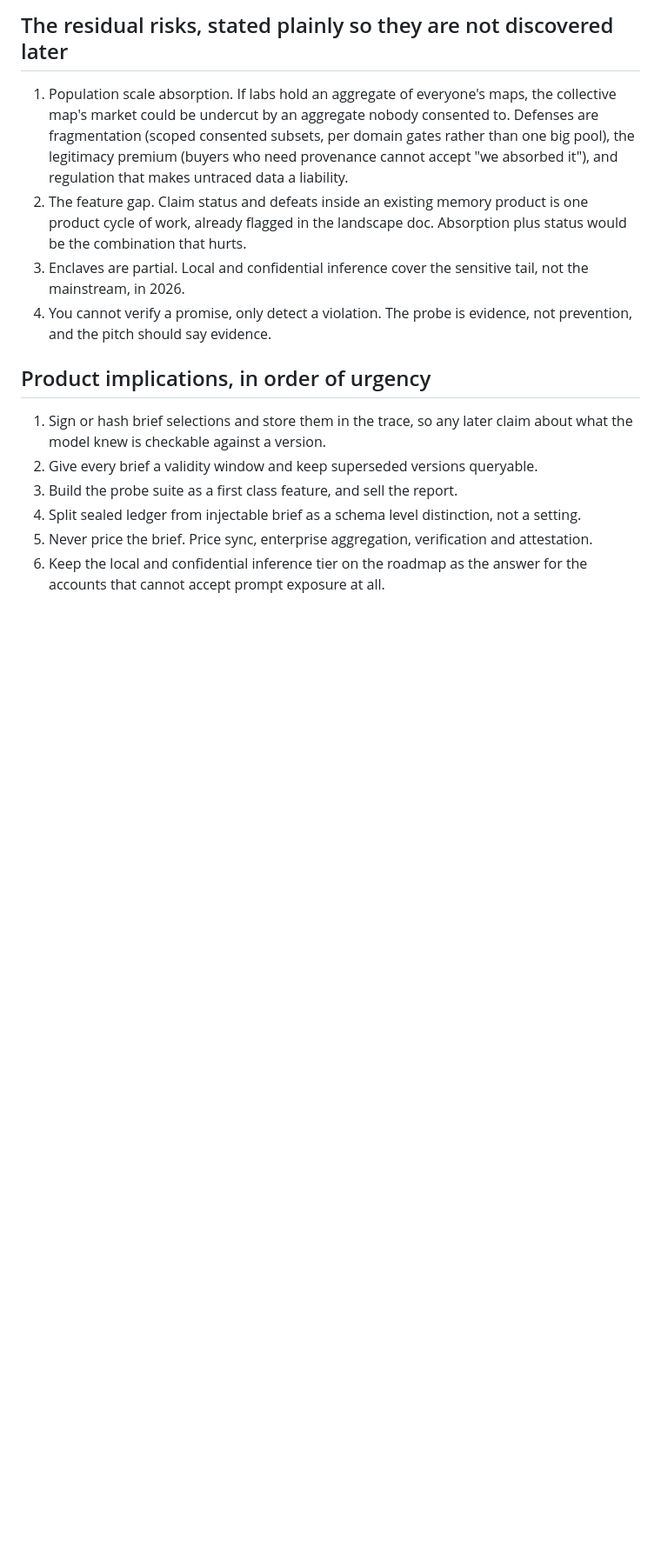
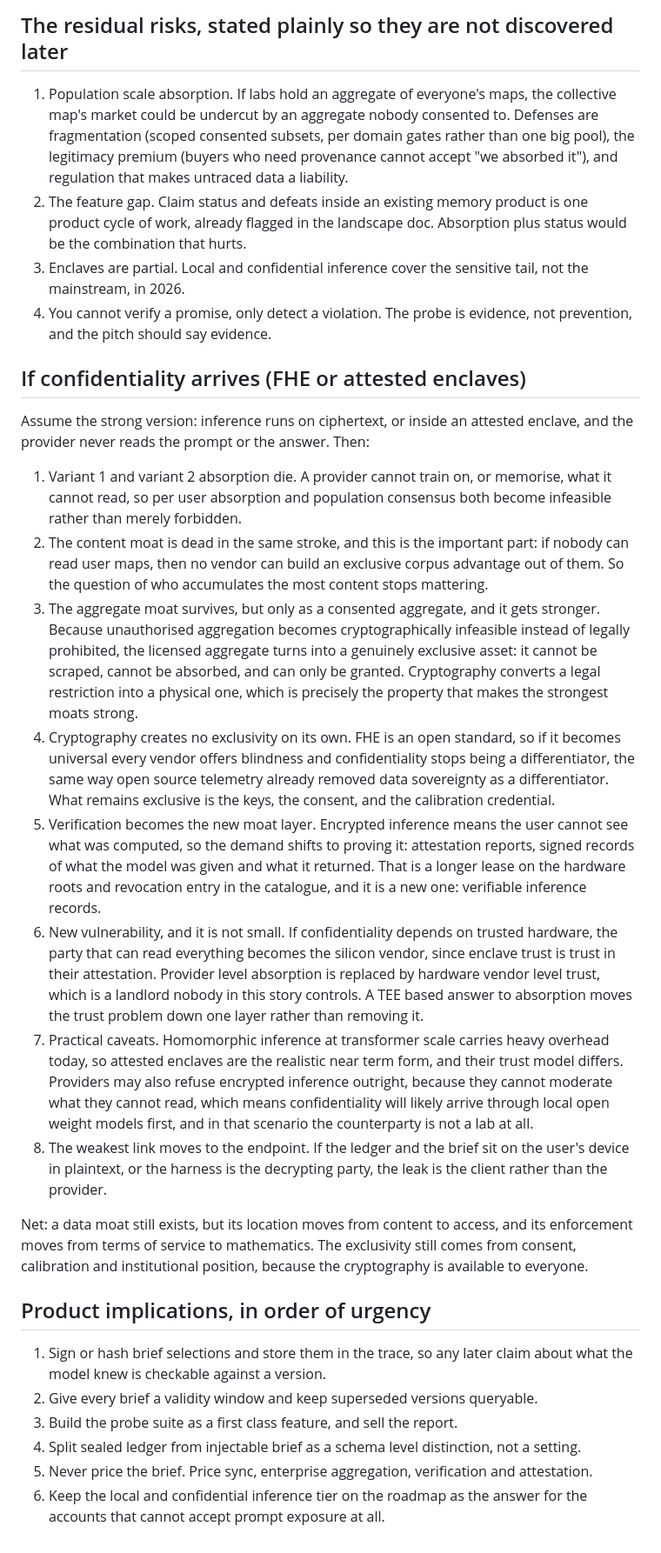
Before and after one commit to ppoirier-ai/odologic, a Markdown page: docs/distillation-risk-and-absorption.md, the part around the change. Shown at 87% size. GitHub-like rendering; blank space fills up the shorter version.

Commit message:
docs: if confidentiality arrives (FHE or enclaves), the moat moves from content to access and its enforcement from terms to mathematics

```diff
--- a/docs/distillation-risk-and-absorption.md
+++ b/docs/distillation-risk-and-absorption.md
@@ -117,6 +117,50 @@ record is not itself absorbed in a usable form.
 4. You cannot verify a promise, only detect a violation. The probe is evidence, not prevention, and
    the pitch should say evidence.
 
+## If confidentiality arrives (FHE or attested enclaves)
+
+Assume the strong version: inference runs on ciphertext, or inside an attested enclave, and the
+provider never reads the prompt or the answer. Then:
+
+1. Variant 1 and variant 2 absorption die. A provider cannot train on, or memorise, what it
+   cannot read, so per user absorption and population consensus both become infeasible rather
+   than merely forbidden.
+2. The content moat is dead in the same stroke, and this is the important part: if nobody can
+   read user maps, then no vendor can build an exclusive corpus advantage out of them. So the
+   question of who accumulates the most content stops mattering.
+3. The aggregate moat survives, but only as a consented aggregate, and it gets stronger. Because
+   unauthorised aggregation becomes cryptographically infeasible instead of legally prohibited,
+   the licensed aggregate turns into a genuinely exclusive asset: it cannot be scraped, cannot be
+   absorbed, and can only be granted. Cryptography converts a legal restriction into a physical
+   one, which is precisely the property that makes the strongest moats strong.
+4. Cryptography creates no exclusivity on its own. FHE is an open standard, so if it becomes
+   universal every vendor offers blindness and confidentiality stops being a differentiator, the
+   same way open source telemetry already removed data sovereignty as a differentiator. What
+   remains exclusive is the keys, the consent, and the calibration credential.
+5. Verification becomes the new moat layer. Encrypted inference means the user cannot see what
+   was computed, so the demand shifts to proving it: attestation reports, signed records of what
+   the model was given and what it returned. That is a longer lease on the hardware roots and
+   revocation entry in the catalogue, and it is a new one: verifiable inference records.
+6. New vulnerability, and it is not small. If confidentiality depends on trusted hardware, the
+   party that can read everything becomes the silicon vendor, since enclave trust is trust in
+   their attestation. Provider level absorption is replaced by hardware vendor level trust, which
+   is a landlord nobody in this story controls. A TEE based answer to absorption moves the trust
+   problem down one layer rather than removing it.
+7. Practical caveats. Homomorphic inference at transformer scale carries heavy overhead today, so
+   attested enclaves are the realistic near term form, and their trust model differs. Providers
+   may also refuse encrypted inference outright, because they cannot moderate what they cannot
+   read, which means confidentiality will likely arrive through local open weight models first,
+   and in that scenario the counterparty is not a lab at all.
+8. The weakest link moves to the endpoint. If the ledger and the brief sit on the user's device
+   in plaintext, or the harness is the decrypting party, the leak is the client rather than the
+   provider.
+
+Net: a data moat still exists, but its location moves from content to access, and its enforcement
+moves from terms of service to mathematics. The exclusivity still comes from consent, calibration
+and institutional position, because the cryptography is available to everyone.
+
+
+
 ## Product implications, in order of urgency
 
 1. Sign or hash brief selections and store them in the trace, so any later claim about what the
```
